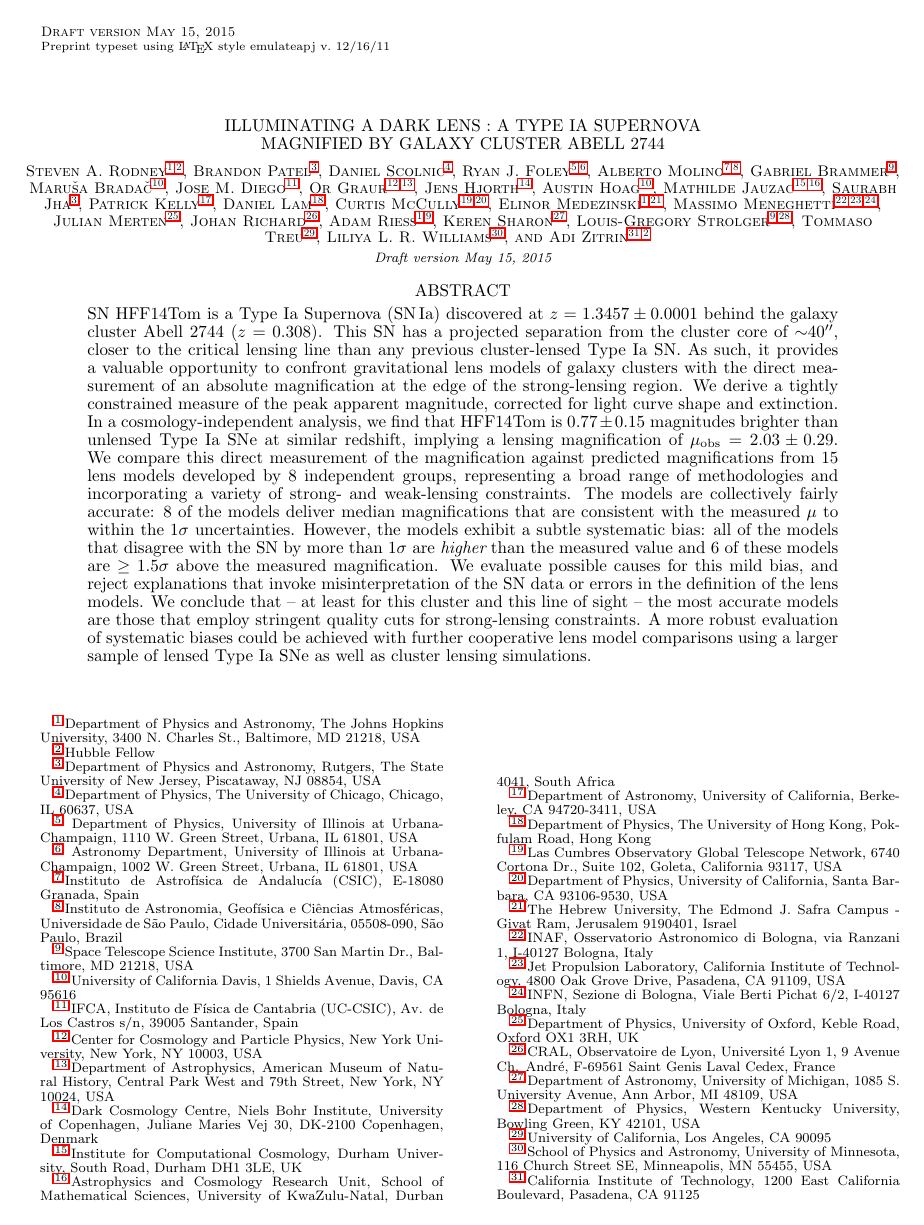
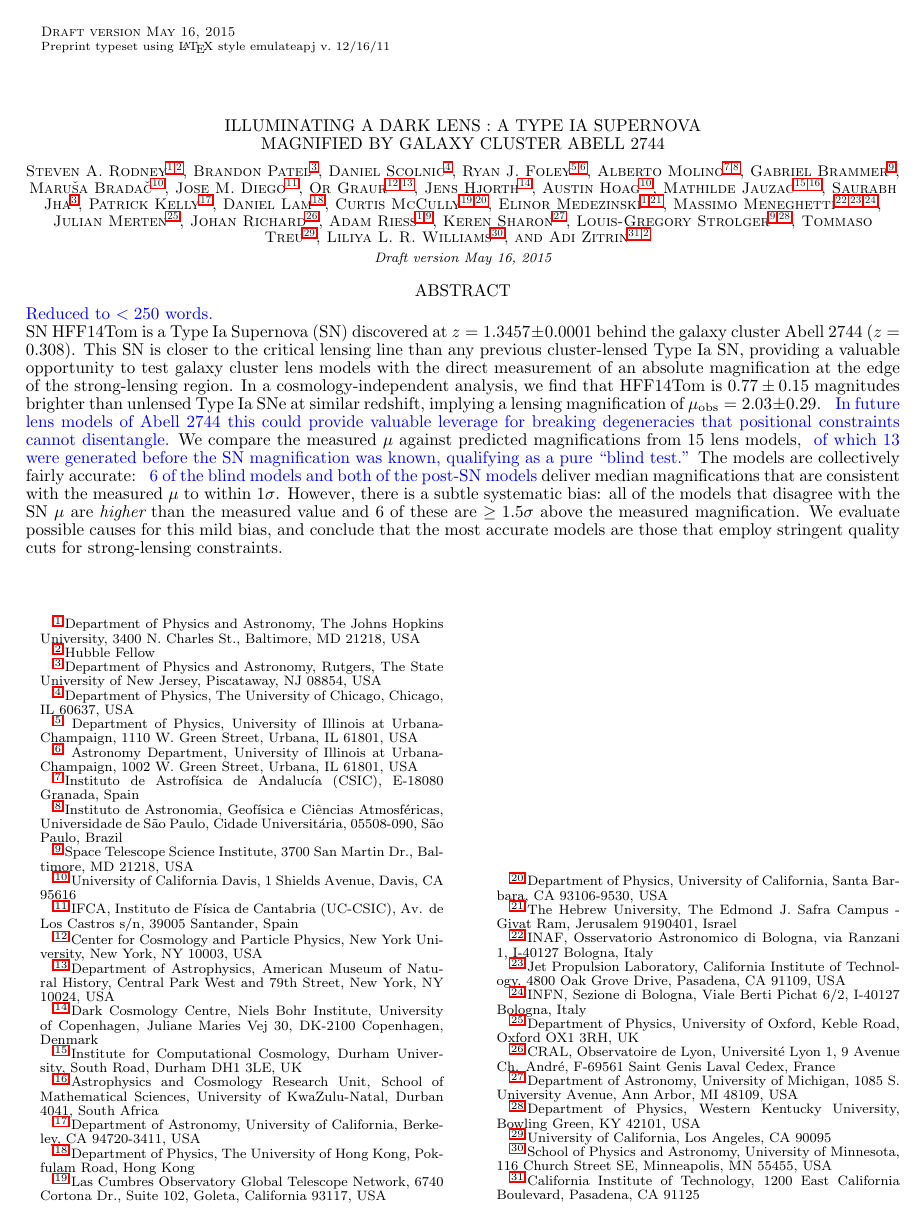
Before and after one commit to srodney/snTomas, a LaTeX document (snTomas.tex): page 1 of 18. The pictures show the PDF file snTomas.pdf that the author committed with the source.

Commit message:
Updated abstract to be <250 words

```diff
--- a/snTomas.tex
+++ b/snTomas.tex
@@ -18,10 +18,6 @@
 
 \input{authors}
 
+
 \begin{abstract}
-SN \tomas\ is a Type Ia Supernova (\SNIa) discovered at
-$z=1.3457\pm0.0001$ behind the galaxy cluster Abell 2744 ($z=0.308$). This
-SN has a projected separation from the cluster core of
-$\sim$40\arcsec, closer to the critical lensing line than any previous
-cluster-lensed Type Ia SN.  As such, it provides a valuable
-opportunity to confront gravitational lens models of galaxy clusters
+\change{Reduced to $<250$ words.}\\
@@ -28,3 +29,6 @@ opportunity to confront gravitational lens models of galaxy clusters
+is closer to the critical lensing line than any
+previous cluster-lensed Type Ia SN,
+%As such, it provides
+providing a valuable
+opportunity to test galaxy cluster lens models
 with the direct measurement of an absolute magnification at the edge
-of the strong-lensing region.  We derive a tightly constrained measure
-of the peak apparent magnitude, corrected for light curve shape and
@@ -34,21 +35,17 @@ SNe at similar redshift, implying a lensing magnification
-of $\mu_{\rm obs}=2.03\pm0.29$. We compare this direct
-measurement of the magnification against predicted magnifications
-from 15 lens models developed by 8 independent groups,
-representing a broad range of methodologies and incorporating a
-variety of strong- and weak-lensing constraints.  The models are
-collectively fairly accurate: 8 of the models deliver median
-magnifications that are consistent with the measured $\mu$ to within
-the 1$\sigma$ uncertainties.  However, the models exhibit a
-subtle systematic bias: all of the models that disagree with the SN by
-more than $1\sigma$ are {\it higher} than the measured value
-and 6 of these models are $\geq1.5\sigma$ above the measured
-magnification.  We evaluate possible causes for this mild
-bias, and reject explanations that
-invoke misinterpretation of the SN data or errors in the
-definition of the lens models. We conclude that -- at least for this
-cluster and this line of sight -- the most accurate models are those
-that employ stringent quality cuts for strong-lensing
-constraints. A more robust evaluation of systematic biases
-could be achieved with further cooperative lens model comparisons
-using a larger sample of lensed Type Ia SNe as well as cluster lensing
-simulations.
+of the strong-lensing region.
+%We derive a tightly constrained measure
+%of the peak apparent magnitude, corrected for light curve shape and
+%extinction.
+In a cosmology-independent analysis, we find that \tomas\ is
+$0.77\pm0.15$ magnitudes brighter than unlensed Type Ia SNe at similar
+redshift, implying a lensing magnification of
+$\mu_{\rm obs}=2.03\pm0.29$.
+\change{In future lens models of Abell 2744 this could
+provide valuable leverage for breaking degeneracies that positional
+constraints cannot disentangle.}  We compare the measured $\mu$
+against predicted magnifications from 15 lens models, \change{ of
+which 13 were generated before the SN magnification was known,
+qualifying as a pure ``blind test.''}  The models are collectively
+fairly accurate: \change{6 of the blind models and both of the post-SN
+models} deliver median magnifications that are consistent with the
+measured $\mu$ to within 1$\sigma$.  However, there is a subtle
@@ -55,3 +56,18 @@ simulations.
+evaluate possible causes for this mild bias,
+%and reject explanations
+%that invoke misinterpretation of the SN data or errors in the
+%definition of the lens models. We
+and conclude that
+% -- at least for this
+%cluster and this line of sight --
+the most accurate models are those that employ stringent quality cuts
+for strong-lensing constraints.
+% A more robust evaluation
+%\change{Further examination} of systematic biases
+%could be achieved
+%\change{could be pursued with more}
+%lens model comparisons using lensed
+%Type Ia SNe, as well as cluster lensing simulations.
 \end{abstract}
 
 %\keywords{ supernovae: general, supernovae: individual: HFF14Tom,
```
Also changed, not shown: snTomas.pdf, snTomas.tex (12 more changed lines).
